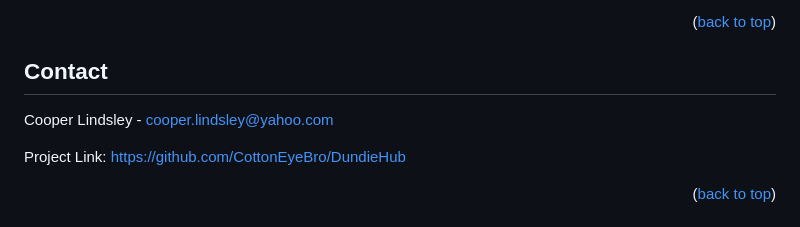
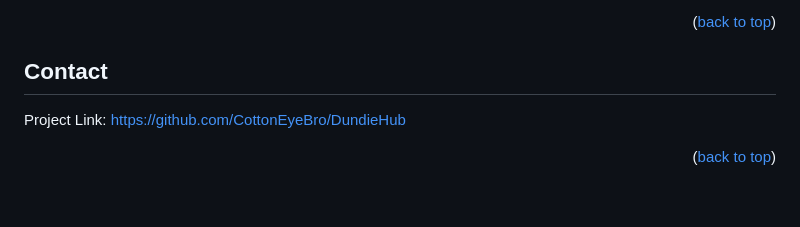
Before and after one commit to CottonEyeBro/DundieHub, a Markdown page: README.md, the part around the change. Drawn GitHub-style; blank space fills up the shorter version.

```diff
--- a/README.md
+++ b/README.md
@@ -192,8 +192,6 @@ Distributed under the Learn.co Educational Content License. See `LICENSE.md` for
 <!-- CONTACT -->
 ## Contact
 
-Cooper Lindsley - cooper.lindsley@yahoo.com
-
 Project Link: [https://github.com/CottonEyeBro/DundieHub](https://github.com/CottonEyeBro/DundieHub)
 
 <p align="right">(<a href="#readme-top">back to top</a>)</p>
```
